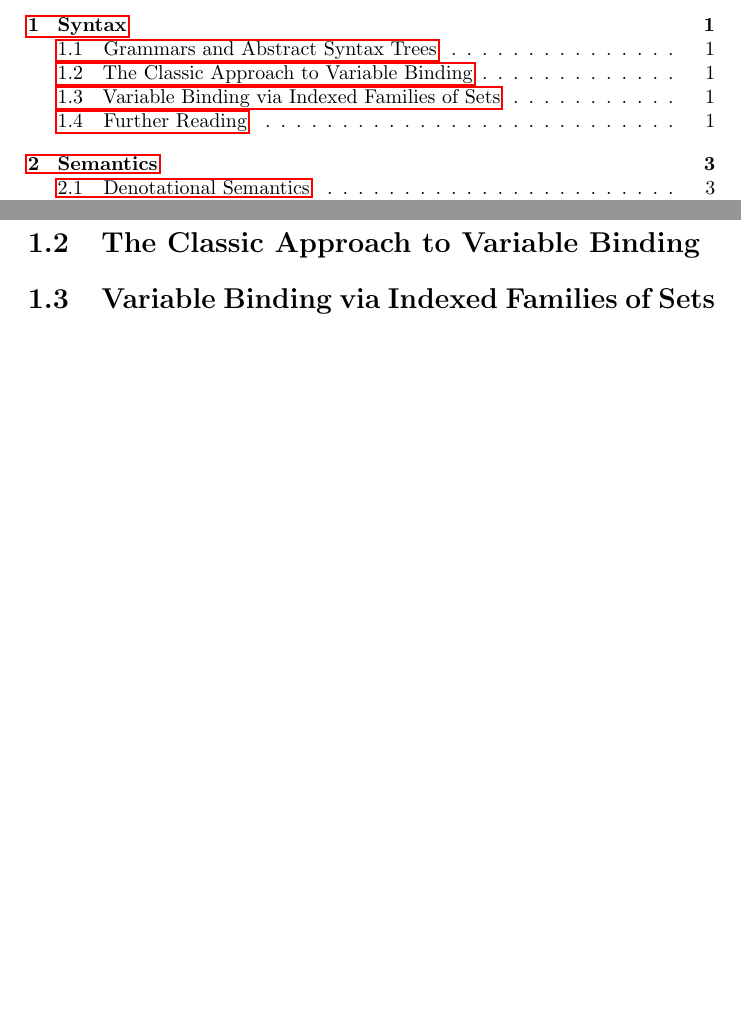
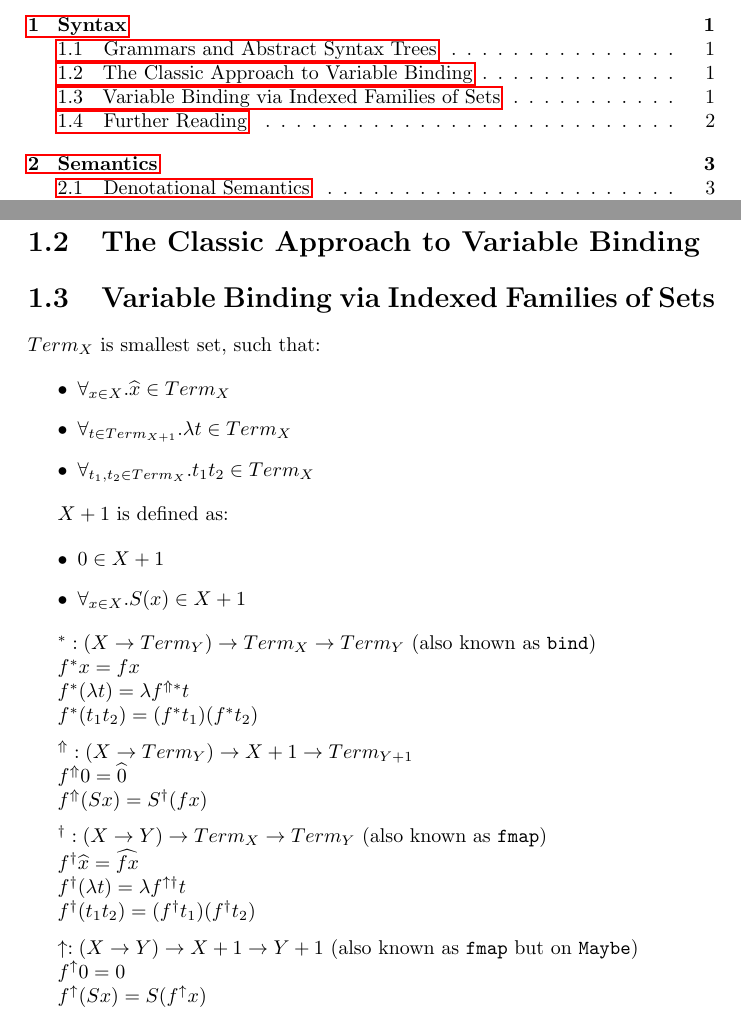
Before and after one commit to ppolesiuk/type-systems-notes, a LaTeX book (type-systems.tex, which reads chapter/syntax.tex): two parts of pages 3 and 5 of 9, joined at a grey line, cut so that both start at the same text, the shorter picture padded with empty space. Compiled offline with pdfLaTeX.

Commit message:
lecture 01 - indexed families and helper functions definitions - rough sketch

```diff
--- a/chapter/syntax.tex
+++ b/chapter/syntax.tex
@@ -9,5 +9,54 @@
 %%%%%%%%%%%%%%%%%%%%%%%%%%%%%%%%%%%%%%%%%%%%%%%%%%%%%%%%%%%%%%%%%%%%%%%%%%%%%%%
 \section{Variable Binding via Indexed Families of Sets}
 
+$Term_{X}$ is smallest set, such that:
+
+\begin{itemize}
+  \item $\forall_{x \in X}. \widehat{x} \in Term_{X}$
+  \item $\forall_{t \in Term_{X+1}}. \lambda t \in Term_X$
+  \item $\forall_{t_1, t_2 \in Term_X}. t_1 t_2 \in Term_X$
+\end{itemize}
+
+$X+1$ is defined as:
+
+\begin{itemize}
+  \item $0 \in X+1$
+  \item $\forall_{x \in X}. S(x) \in X+1$
+\end{itemize}
+
+$^* : (X \rightarrow Term_Y) \rightarrow Term_X \rightarrow Term_Y$ (also known as \texttt{bind})
+
+$f^*x = f x $
+
+$f^*(\lambda t) = \lambda f^{\Uparrow*} t $
+
+$f^*(t_1 t_2) = (f^* t_1) (f^* t_2)$
+
+\medskip
+
+$^\Uparrow : (X \rightarrow Term_Y) \rightarrow X+1 \rightarrow Term_{Y+1}$
+
+$f^\Uparrow 0 = \widehat{0}$
+
+$f^\Uparrow (S x) = S^\dagger(f x)$
+
+\medskip
+
+$^\dagger : (X \rightarrow Y) \rightarrow Term_X \rightarrow Term_Y$ (also known as \texttt{fmap})
+
+$f^\dagger\widehat{x} = \widehat{f x}$
+
+$f^\dagger(\lambda t) = \lambda f^{\uparrow\dagger}t$
+
+$f^\dagger(t_1 t_2) = (f^\dagger t_1) (f^\dagger t_2)$
+
+\medskip
+
+$\uparrow : (X \rightarrow Y) \rightarrow X+1 \rightarrow Y+1$ (also known as \texttt{fmap} but on \texttt{Maybe})
+
+$f^\uparrow 0 = 0$
+
+$f^\uparrow (S x) = S(f^\uparrow x)$
+
 %%%%%%%%%%%%%%%%%%%%%%%%%%%%%%%%%%%%%%%%%%%%%%%%%%%%%%%%%%%%%%%%%%%%%%%%%%%%%%%
 \section{Further Reading}
```
